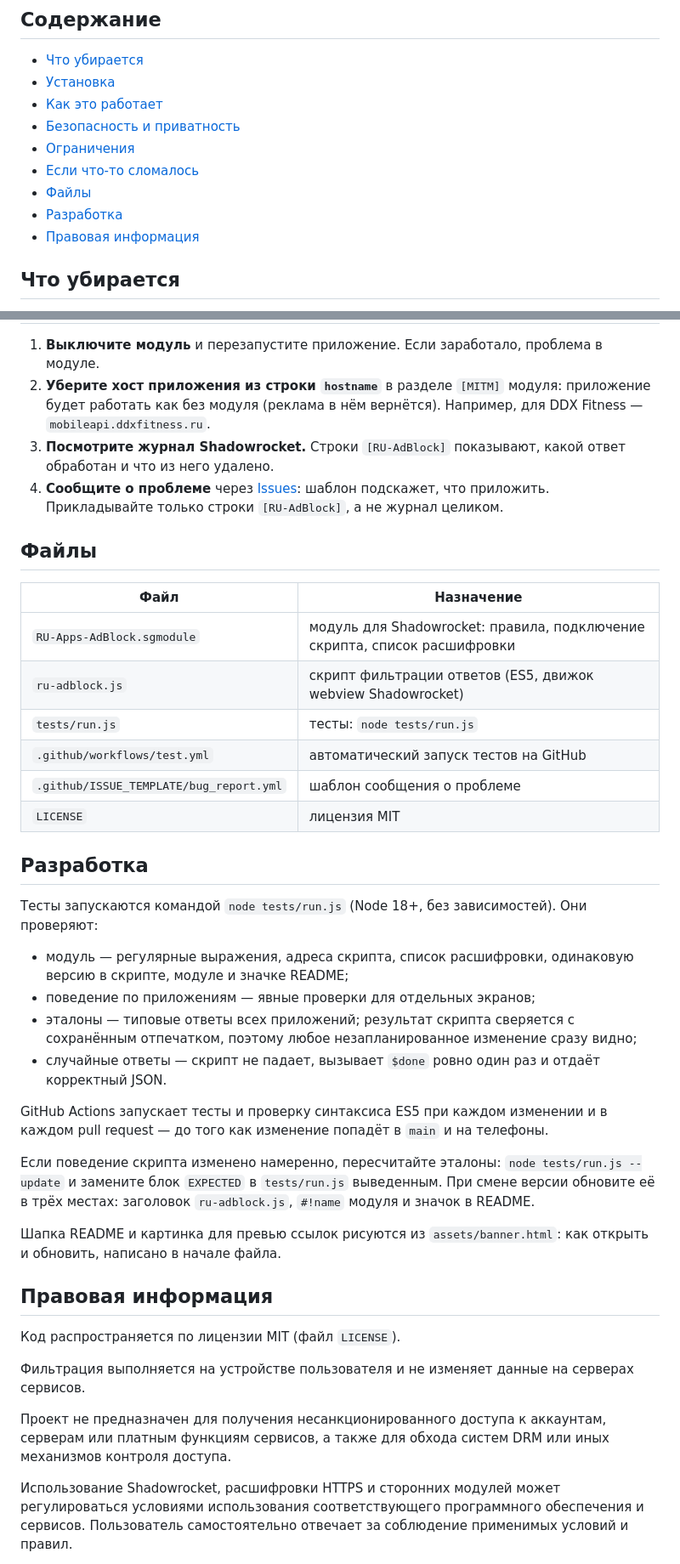
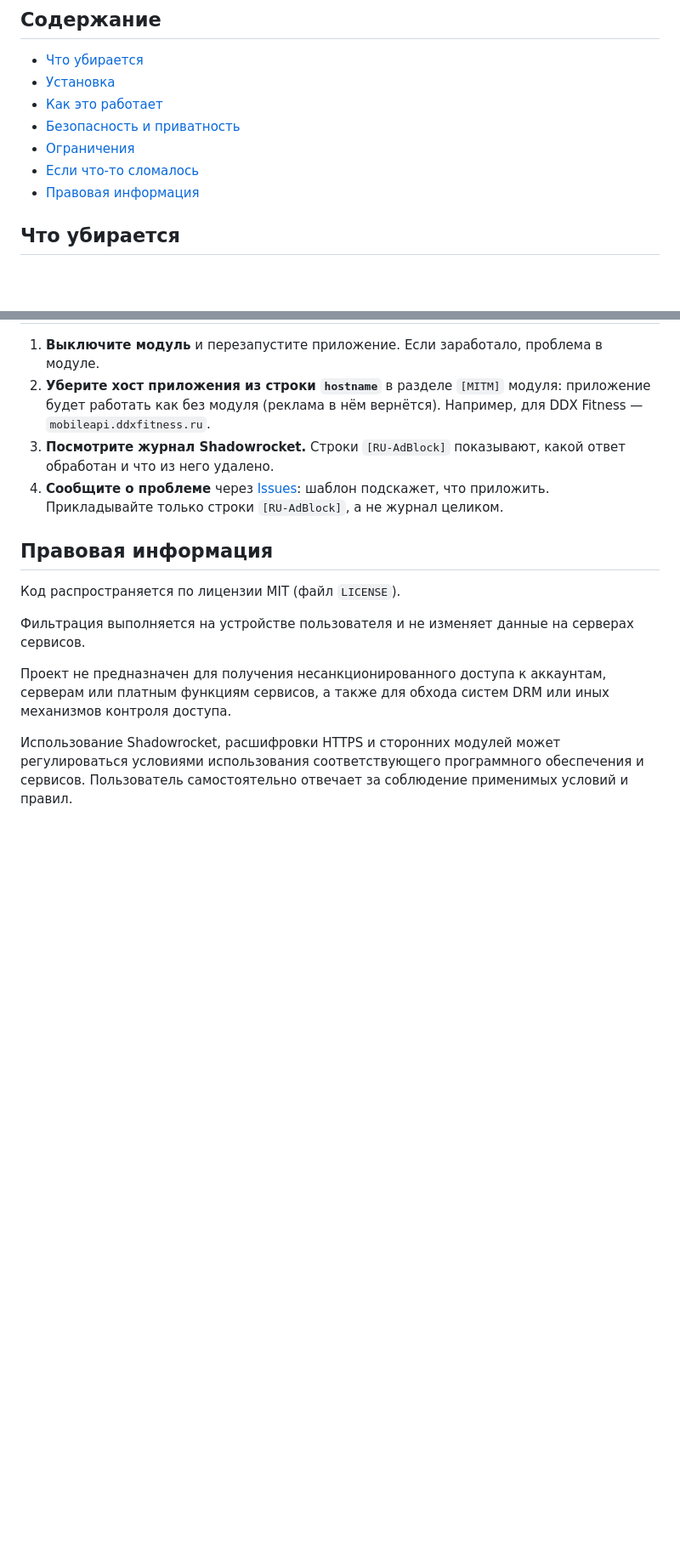
Before and after one commit to Melidovskiy/ru-apps-adblock, a Markdown page: README.md, 2 parts joined by grey strips. Shown at 85% size. GitHub-like rendering; blank space fills up the shorter version.

```diff
--- a/README.md
+++ b/README.md
@@ -19,8 +19,6 @@
 - [Безопасность и приватность](#безопасность-и-приватность)
 - [Ограничения](#ограничения)
 - [Если что-то сломалось](#если-что-то-сломалось)
-- [Файлы](#файлы)
-- [Разработка](#разработка)
 - [Правовая информация](#правовая-информация)
 
 ## Что убирается
@@ -115,32 +113,6 @@ https://raw.githubusercontent.com/Melidovskiy/ru-apps-adblock/main/RU-Apps-AdBlo
 3. **Посмотрите журнал Shadowrocket.** Строки `[RU-AdBlock]` показывают, какой ответ обработан и что из него удалено.
 4. **Сообщите о проблеме** через [Issues](https://github.com/Melidovskiy/ru-apps-adblock/issues/new/choose): шаблон подскажет, что приложить. Прикладывайте только строки `[RU-AdBlock]`, а не журнал целиком.
 
-## Файлы
-
-| Файл | Назначение |
-|---|---|
-| `RU-Apps-AdBlock.sgmodule` | модуль для Shadowrocket: правила, подключение скрипта, список расшифровки |
-| `ru-adblock.js` | скрипт фильтрации ответов (ES5, движок webview Shadowrocket) |
-| `tests/run.js` | тесты: `node tests/run.js` |
-| `.github/workflows/test.yml` | автоматический запуск тестов на GitHub |
-| `.github/ISSUE_TEMPLATE/bug_report.yml` | шаблон сообщения о проблеме |
-| `LICENSE` | лицензия MIT |
-
-## Разработка
-
-Тесты запускаются командой `node tests/run.js` (Node 18+, без зависимостей). Они проверяют:
-
-- модуль — регулярные выражения, адреса скрипта, список расшифровки, одинаковую версию в скрипте, модуле и значке README;
-- поведение по приложениям — явные проверки для отдельных экранов;
-- эталоны — типовые ответы всех приложений; результат скрипта сверяется с сохранённым отпечатком, поэтому любое незапланированное изменение сразу видно;
-- случайные ответы — скрипт не падает, вызывает `$done` ровно один раз и отдаёт корректный JSON.
-
-GitHub Actions запускает тесты и проверку синтаксиса ES5 при каждом изменении и в каждом pull request — до того как изменение попадёт в `main` и на телефоны.
-
-Если поведение скрипта изменено намеренно, пересчитайте эталоны: `node tests/run.js --update` и замените блок `EXPECTED` в `tests/run.js` выведенным. При смене версии обновите её в трёх местах: заголовок `ru-adblock.js`, `#!name` модуля и значок в README.
-
-Шапка README и картинка для превью ссылок рисуются из `assets/banner.html`: как открыть и обновить, написано в начале файла.
-
 ## Правовая информация
 
 Код распространяется по лицензии MIT (файл `LICENSE`).
```
